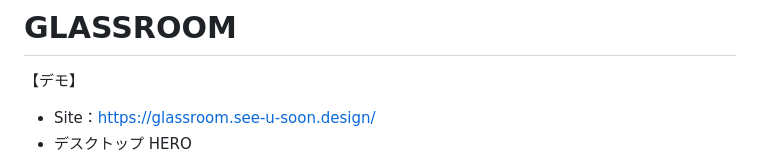
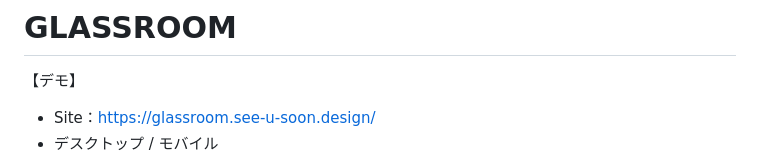
Before and after one commit to onion4989/glassroom, a Markdown page: README.md, the part around one of its changes. Rendered like a GitHub page.

Commit message:
Place README demo shots side by side and refresh the crops.
Co-authored-by: Cursor <cursoragent@cursor.com>

```diff
--- a/README.md
+++ b/README.md
@@ -2,5 +2,5 @@
 
 【デモ】
 - Site：https://glassroom.see-u-soon.design/
-- デスクトップ HERO
+- デスクトップ / モバイル
 
```
Also changed, not shown: other parts of README.md (+11 -2 lines), docs/readme/desktop.png, docs/readme/mobile.png.
